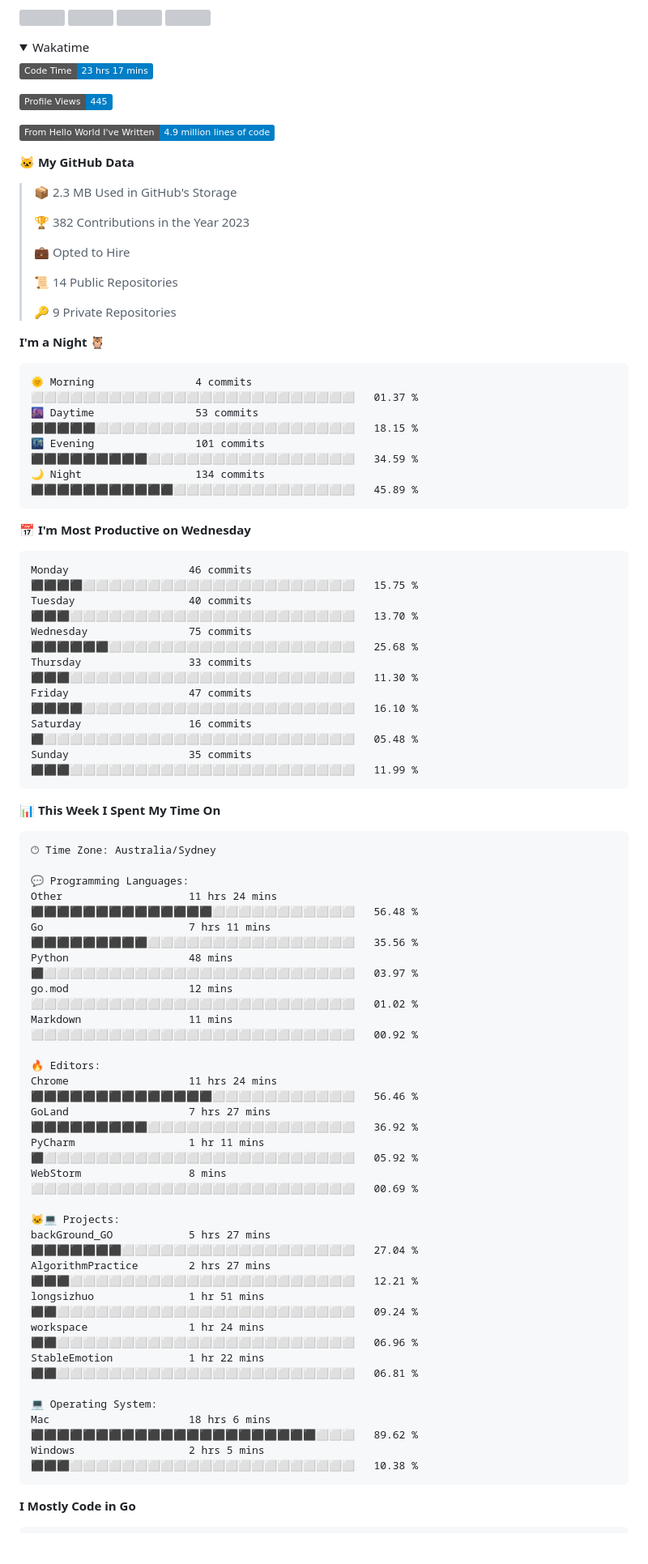
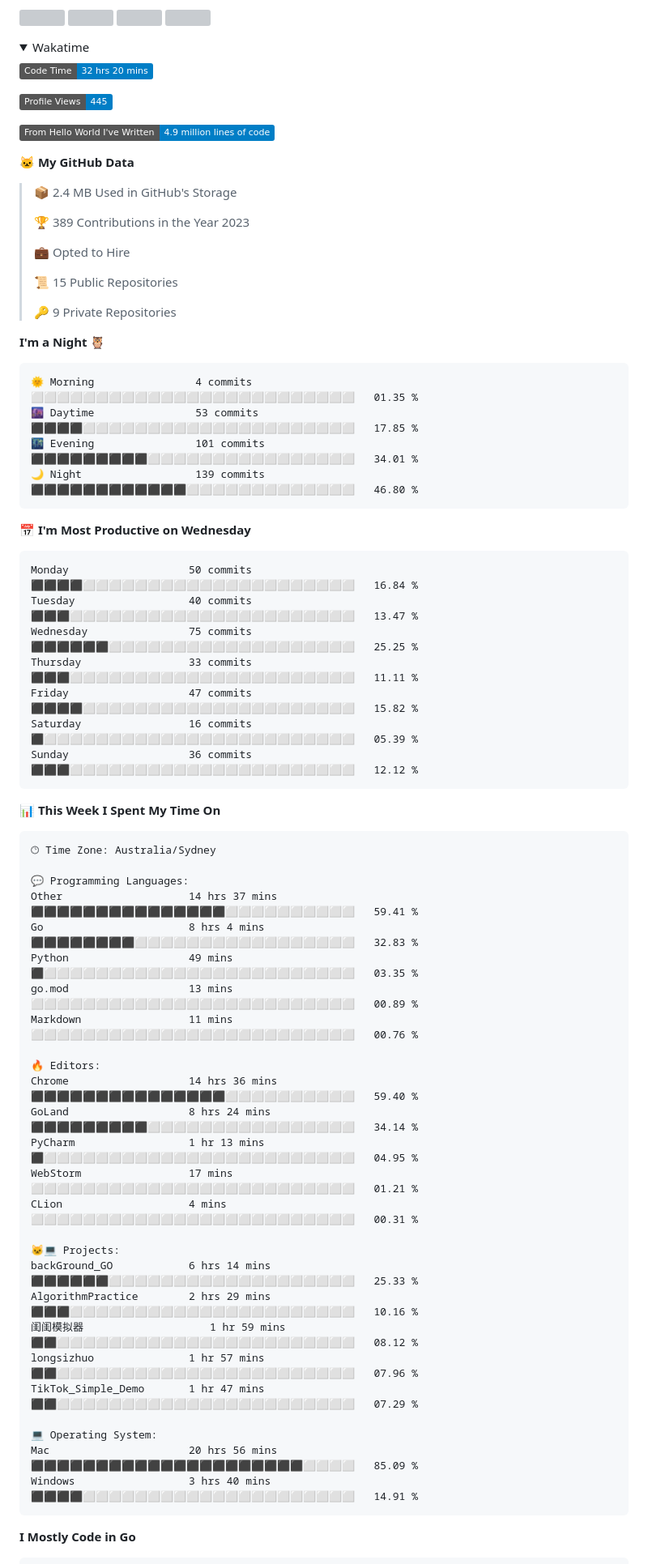
Before and after one commit to longsizhuo/longsizhuo, a Markdown page: README.md, the part around one of its changes. Shown at 81% size. Drawn GitHub-style; folded sections open; badges without logos; blank space fills up the shorter version; grey boxes are pictures that could not be loaded.

Commit message:
Updated with Dev Metrics

````diff
--- a/README.md
+++ b/README.md
@@ -33,7 +33,7 @@
 <summary>Wakatime</summary>
 
 <!--START_SECTION:waka-->
-![Code Time](http://img.shields.io/badge/Code%20Time-23%20hrs%2017%20mins-blue)
+![Code Time](http://img.shields.io/badge/Code%20Time-32%20hrs%2020%20mins-blue)
 
 ![Profile Views](http://img.shields.io/badge/Profile%20Views-445-blue)
 
@@ -41,34 +41,34 @@
 
 **🐱 My GitHub Data**
 
-> 📦 2.3 MB Used in GitHub's Storage
+> 📦 2.4 MB Used in GitHub's Storage
  >
-> 🏆 382 Contributions in the Year 2023
+> 🏆 389 Contributions in the Year 2023
  >
 > 💼 Opted to Hire
  >
-> 📜 14 Public Repositories
+> 📜 15 Public Repositories
  >
 > 🔑 9 Private Repositories
  >
 **I'm a Night 🦉**
 
 ```text
-🌞 Morning                4 commits           ⬜⬜⬜⬜⬜⬜⬜⬜⬜⬜⬜⬜⬜⬜⬜⬜⬜⬜⬜⬜⬜⬜⬜⬜⬜   01.37 %
-🌆 Daytime                53 commits          ⬛⬛⬛⬛⬛⬜⬜⬜⬜⬜⬜⬜⬜⬜⬜⬜⬜⬜⬜⬜⬜⬜⬜⬜⬜   18.15 %
-🌃 Evening                101 commits         ⬛⬛⬛⬛⬛⬛⬛⬛⬛⬜⬜⬜⬜⬜⬜⬜⬜⬜⬜⬜⬜⬜⬜⬜⬜   34.59 %
-🌙 Night                  134 commits         ⬛⬛⬛⬛⬛⬛⬛⬛⬛⬛⬛⬜⬜⬜⬜⬜⬜⬜⬜⬜⬜⬜⬜⬜⬜   45.89 %
+🌞 Morning                4 commits           ⬜⬜⬜⬜⬜⬜⬜⬜⬜⬜⬜⬜⬜⬜⬜⬜⬜⬜⬜⬜⬜⬜⬜⬜⬜   01.35 %
+🌆 Daytime                53 commits          ⬛⬛⬛⬛⬜⬜⬜⬜⬜⬜⬜⬜⬜⬜⬜⬜⬜⬜⬜⬜⬜⬜⬜⬜⬜   17.85 %
+🌃 Evening                101 commits         ⬛⬛⬛⬛⬛⬛⬛⬛⬛⬜⬜⬜⬜⬜⬜⬜⬜⬜⬜⬜⬜⬜⬜⬜⬜   34.01 %
+🌙 Night                  139 commits         ⬛⬛⬛⬛⬛⬛⬛⬛⬛⬛⬛⬛⬜⬜⬜⬜⬜⬜⬜⬜⬜⬜⬜⬜⬜   46.80 %
 ```
 📅 **I'm Most Productive on Wednesday**
 
 ```text
-Monday                   46 commits          ⬛⬛⬛⬛⬜⬜⬜⬜⬜⬜⬜⬜⬜⬜⬜⬜⬜⬜⬜⬜⬜⬜⬜⬜⬜   15.75 %
-Tuesday                  40 commits          ⬛⬛⬛⬜⬜⬜⬜⬜⬜⬜⬜⬜⬜⬜⬜⬜⬜⬜⬜⬜⬜⬜⬜⬜⬜   13.70 %
-Wednesday                75 commits          ⬛⬛⬛⬛⬛⬛⬜⬜⬜⬜⬜⬜⬜⬜⬜⬜⬜⬜⬜⬜⬜⬜⬜⬜⬜   25.68 %
-Thursday                 33 commits          ⬛⬛⬛⬜⬜⬜⬜⬜⬜⬜⬜⬜⬜⬜⬜⬜⬜⬜⬜⬜⬜⬜⬜⬜⬜   11.30 %
-Friday                   47 commits          ⬛⬛⬛⬛⬜⬜⬜⬜⬜⬜⬜⬜⬜⬜⬜⬜⬜⬜⬜⬜⬜⬜⬜⬜⬜   16.10 %
-Saturday                 16 commits          ⬛⬜⬜⬜⬜⬜⬜⬜⬜⬜⬜⬜⬜⬜⬜⬜⬜⬜⬜⬜⬜⬜⬜⬜⬜   05.48 %
-Sunday                   35 commits          ⬛⬛⬛⬜⬜⬜⬜⬜⬜⬜⬜⬜⬜⬜⬜⬜⬜⬜⬜⬜⬜⬜⬜⬜⬜   11.99 %
+Monday                   50 commits          ⬛⬛⬛⬛⬜⬜⬜⬜⬜⬜⬜⬜⬜⬜⬜⬜⬜⬜⬜⬜⬜⬜⬜⬜⬜   16.84 %
+Tuesday                  40 commits          ⬛⬛⬛⬜⬜⬜⬜⬜⬜⬜⬜⬜⬜⬜⬜⬜⬜⬜⬜⬜⬜⬜⬜⬜⬜   13.47 %
+Wednesday                75 commits          ⬛⬛⬛⬛⬛⬛⬜⬜⬜⬜⬜⬜⬜⬜⬜⬜⬜⬜⬜⬜⬜⬜⬜⬜⬜   25.25 %
+Thursday                 33 commits          ⬛⬛⬛⬜⬜⬜⬜⬜⬜⬜⬜⬜⬜⬜⬜⬜⬜⬜⬜⬜⬜⬜⬜⬜⬜   11.11 %
+Friday                   47 commits          ⬛⬛⬛⬛⬜⬜⬜⬜⬜⬜⬜⬜⬜⬜⬜⬜⬜⬜⬜⬜⬜⬜⬜⬜⬜   15.82 %
+Saturday                 16 commits          ⬛⬜⬜⬜⬜⬜⬜⬜⬜⬜⬜⬜⬜⬜⬜⬜⬜⬜⬜⬜⬜⬜⬜⬜⬜   05.39 %
+Sunday                   36 commits          ⬛⬛⬛⬜⬜⬜⬜⬜⬜⬜⬜⬜⬜⬜⬜⬜⬜⬜⬜⬜⬜⬜⬜⬜⬜   12.12 %
 ```
 
 
@@ -78,28 +78,29 @@ Sunday                   35 commits          ⬛⬛⬛⬜⬜⬜⬜⬜⬜⬜⬜
 🕑︎ Time Zone: Australia/Sydney
 
 💬 Programming Languages:
-Other                    11 hrs 24 mins      ⬛⬛⬛⬛⬛⬛⬛⬛⬛⬛⬛⬛⬛⬛⬜⬜⬜⬜⬜⬜⬜⬜⬜⬜⬜   56.48 %
-Go                       7 hrs 11 mins       ⬛⬛⬛⬛⬛⬛⬛⬛⬛⬜⬜⬜⬜⬜⬜⬜⬜⬜⬜⬜⬜⬜⬜⬜⬜   35.56 %
-Python                   48 mins             ⬛⬜⬜⬜⬜⬜⬜⬜⬜⬜⬜⬜⬜⬜⬜⬜⬜⬜⬜⬜⬜⬜⬜⬜⬜   03.97 %
-go.mod                   12 mins             ⬜⬜⬜⬜⬜⬜⬜⬜⬜⬜⬜⬜⬜⬜⬜⬜⬜⬜⬜⬜⬜⬜⬜⬜⬜   01.02 %
-Markdown                 11 mins             ⬜⬜⬜⬜⬜⬜⬜⬜⬜⬜⬜⬜⬜⬜⬜⬜⬜⬜⬜⬜⬜⬜⬜⬜⬜   00.92 %
+Other                    14 hrs 37 mins      ⬛⬛⬛⬛⬛⬛⬛⬛⬛⬛⬛⬛⬛⬛⬛⬜⬜⬜⬜⬜⬜⬜⬜⬜⬜   59.41 %
+Go                       8 hrs 4 mins        ⬛⬛⬛⬛⬛⬛⬛⬛⬜⬜⬜⬜⬜⬜⬜⬜⬜⬜⬜⬜⬜⬜⬜⬜⬜   32.83 %
+Python                   49 mins             ⬛⬜⬜⬜⬜⬜⬜⬜⬜⬜⬜⬜⬜⬜⬜⬜⬜⬜⬜⬜⬜⬜⬜⬜⬜   03.35 %
+go.mod                   13 mins             ⬜⬜⬜⬜⬜⬜⬜⬜⬜⬜⬜⬜⬜⬜⬜⬜⬜⬜⬜⬜⬜⬜⬜⬜⬜   00.89 %
+Markdown                 11 mins             ⬜⬜⬜⬜⬜⬜⬜⬜⬜⬜⬜⬜⬜⬜⬜⬜⬜⬜⬜⬜⬜⬜⬜⬜⬜   00.76 %
 
 🔥 Editors:
-Chrome                   11 hrs 24 mins      ⬛⬛⬛⬛⬛⬛⬛⬛⬛⬛⬛⬛⬛⬛⬜⬜⬜⬜⬜⬜⬜⬜⬜⬜⬜   56.46 %
-GoLand                   7 hrs 27 mins       ⬛⬛⬛⬛⬛⬛⬛⬛⬛⬜⬜⬜⬜⬜⬜⬜⬜⬜⬜⬜⬜⬜⬜⬜⬜   36.92 %
-PyCharm                  1 hr 11 mins        ⬛⬜⬜⬜⬜⬜⬜⬜⬜⬜⬜⬜⬜⬜⬜⬜⬜⬜⬜⬜⬜⬜⬜⬜⬜   05.92 %
-WebStorm                 8 mins              ⬜⬜⬜⬜⬜⬜⬜⬜⬜⬜⬜⬜⬜⬜⬜⬜⬜⬜⬜⬜⬜⬜⬜⬜⬜   00.69 %
+Chrome                   14 hrs 36 mins      ⬛⬛⬛⬛⬛⬛⬛⬛⬛⬛⬛⬛⬛⬛⬛⬜⬜⬜⬜⬜⬜⬜⬜⬜⬜   59.40 %
+GoLand                   8 hrs 24 mins       ⬛⬛⬛⬛⬛⬛⬛⬛⬛⬜⬜⬜⬜⬜⬜⬜⬜⬜⬜⬜⬜⬜⬜⬜⬜   34.14 %
+PyCharm                  1 hr 13 mins        ⬛⬜⬜⬜⬜⬜⬜⬜⬜⬜⬜⬜⬜⬜⬜⬜⬜⬜⬜⬜⬜⬜⬜⬜⬜   04.95 %
+WebStorm                 17 mins             ⬜⬜⬜⬜⬜⬜⬜⬜⬜⬜⬜⬜⬜⬜⬜⬜⬜⬜⬜⬜⬜⬜⬜⬜⬜   01.21 %
+CLion                    4 mins              ⬜⬜⬜⬜⬜⬜⬜⬜⬜⬜⬜⬜⬜⬜⬜⬜⬜⬜⬜⬜⬜⬜⬜⬜⬜   00.31 %
 
 🐱‍💻 Projects:
-backGround_GO            5 hrs 27 mins       ⬛⬛⬛⬛⬛⬛⬛⬜⬜⬜⬜⬜⬜⬜⬜⬜⬜⬜⬜⬜⬜⬜⬜⬜⬜   27.04 %
-AlgorithmPractice        2 hrs 27 mins       ⬛⬛⬛⬜⬜⬜⬜⬜⬜⬜⬜⬜⬜⬜⬜⬜⬜⬜⬜⬜⬜⬜⬜⬜⬜   12.21 %
-longsizhuo               1 hr 51 mins        ⬛⬛⬜⬜⬜⬜⬜⬜⬜⬜⬜⬜⬜⬜⬜⬜⬜⬜⬜⬜⬜⬜⬜⬜⬜   09.24 %
-workspace                1 hr 24 mins        ⬛⬛⬜⬜⬜⬜⬜⬜⬜⬜⬜⬜⬜⬜⬜⬜⬜⬜⬜⬜⬜⬜⬜⬜⬜   06.96 %
-StableEmotion            1 hr 22 mins        ⬛⬛⬜⬜⬜⬜⬜⬜⬜⬜⬜⬜⬜⬜⬜⬜⬜⬜⬜⬜⬜⬜⬜⬜⬜   06.81 %
+backGround_GO            6 hrs 14 mins       ⬛⬛⬛⬛⬛⬛⬜⬜⬜⬜⬜⬜⬜⬜⬜⬜⬜⬜⬜⬜⬜⬜⬜⬜⬜   25.33 %
+AlgorithmPractice        2 hrs 29 mins       ⬛⬛⬛⬜⬜⬜⬜⬜⬜⬜⬜⬜⬜⬜⬜⬜⬜⬜⬜⬜⬜⬜⬜⬜⬜   10.16 %
+闺闺模拟器                    1 hr 59 mins        ⬛⬛⬜⬜⬜⬜⬜⬜⬜⬜⬜⬜⬜⬜⬜⬜⬜⬜⬜⬜⬜⬜⬜⬜⬜   08.12 %
+longsizhuo               1 hr 57 mins        ⬛⬛⬜⬜⬜⬜⬜⬜⬜⬜⬜⬜⬜⬜⬜⬜⬜⬜⬜⬜⬜⬜⬜⬜⬜   07.96 %
+TikTok_Simple_Demo       1 hr 47 mins        ⬛⬛⬜⬜⬜⬜⬜⬜⬜⬜⬜⬜⬜⬜⬜⬜⬜⬜⬜⬜⬜⬜⬜⬜⬜   07.29 %
 
 💻 Operating System:
-Mac                      18 hrs 6 mins       ⬛⬛⬛⬛⬛⬛⬛⬛⬛⬛⬛⬛⬛⬛⬛⬛⬛⬛⬛⬛⬛⬛⬜⬜⬜   89.62 %
-Windows                  2 hrs 5 mins        ⬛⬛⬛⬜⬜⬜⬜⬜⬜⬜⬜⬜⬜⬜⬜⬜⬜⬜⬜⬜⬜⬜⬜⬜⬜   10.38 %
+Mac                      20 hrs 56 mins      ⬛⬛⬛⬛⬛⬛⬛⬛⬛⬛⬛⬛⬛⬛⬛⬛⬛⬛⬛⬛⬛⬜⬜⬜⬜   85.09 %
+Windows                  3 hrs 40 mins       ⬛⬛⬛⬛⬜⬜⬜⬜⬜⬜⬜⬜⬜⬜⬜⬜⬜⬜⬜⬜⬜⬜⬜⬜⬜   14.91 %
 ```
 
 **I Mostly Code in Go**
````
Also changed, not shown: other parts of README.md (+5 -5 lines), assets/bar_graph.png.
